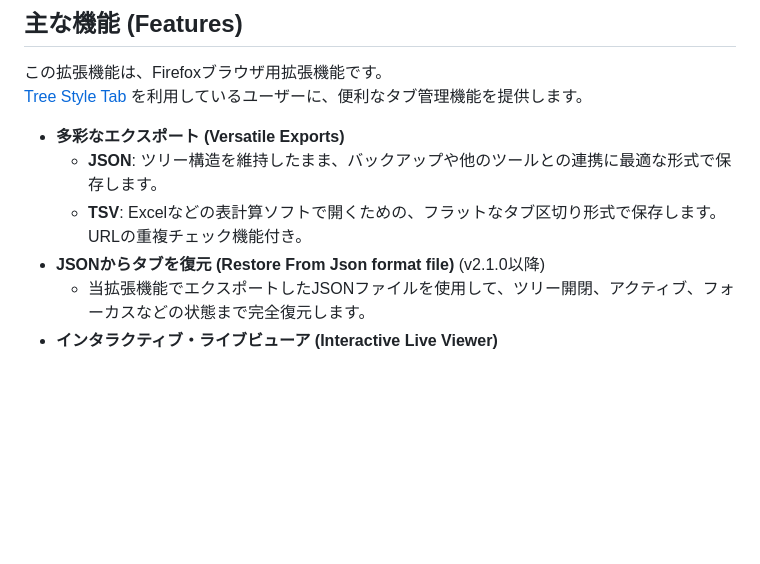
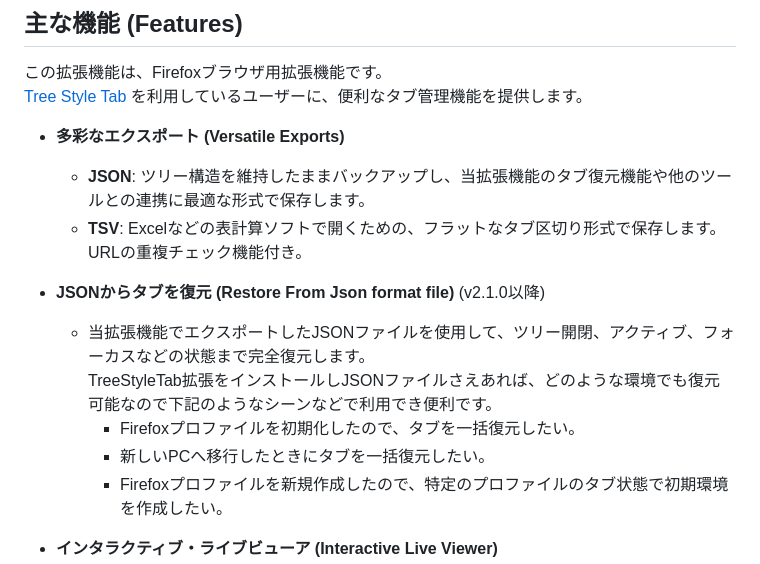
Before and after one commit to TMSystems-Rights/tst-multi-function-exporter, a Markdown page: README.md, the part around the change. Rendered like a GitHub page; blank space fills up the shorter version.

Commit message:
Update README.md
利用シーンの説明を追記

```diff
--- a/README.md
+++ b/README.md
@@ -33,10 +33,15 @@ Also, from version 2.1.0 onwards, you can fully restore tabs using a JSON file.
 [Tree Style Tab](https://addons.mozilla.org/firefox/addon/tree-style-tab/) を利用しているユーザーに、便利なタブ管理機能を提供します。
 
 -   **多彩なエクスポート (Versatile Exports)**
-    -   **JSON**: ツリー構造を維持したまま、バックアップや他のツールとの連携に最適な形式で保存します。
+    -   **JSON**: ツリー構造を維持したままバックアップし、当拡張機能のタブ復元機能や他のツールとの連携に最適な形式で保存します。
     -   **TSV**: Excelなどの表計算ソフトで開くための、フラットなタブ区切り形式で保存します。URLの重複チェック機能付き。
 -   **JSONからタブを復元 (Restore From Json format file)** (v2.1.0以降)
-    -   当拡張機能でエクスポートしたJSONファイルを使用して、ツリー開閉、アクティブ、フォーカスなどの状態まで完全復元します。
+    -   当拡張機能でエクスポートしたJSONファイルを使用して、ツリー開閉、アクティブ、フォーカスなどの状態まで完全復元します。<br>
+        TreeStyleTab拡張をインストールしJSONファイルさえあれば、どのような環境でも復元可能なので下記のようなシーンなどで利用でき便利です。
+        - Firefoxプロファイルを初期化したので、タブを一括復元したい。
+        - 新しいPCへ移行したときにタブを一括復元したい。
+        - Firefoxプロファイルを新規作成したので、特定のプロファイルのタブ状態で初期環境を作成したい。
+
 -   **インタラクティブ・ライブビューア (Interactive Live Viewer)**
     -   現在のタブの状態を、開閉可能なツリー形式でリアルタイムに表示します。
     -   ビューアから直接、目的のタブに**ジャンプ**できます。
```
